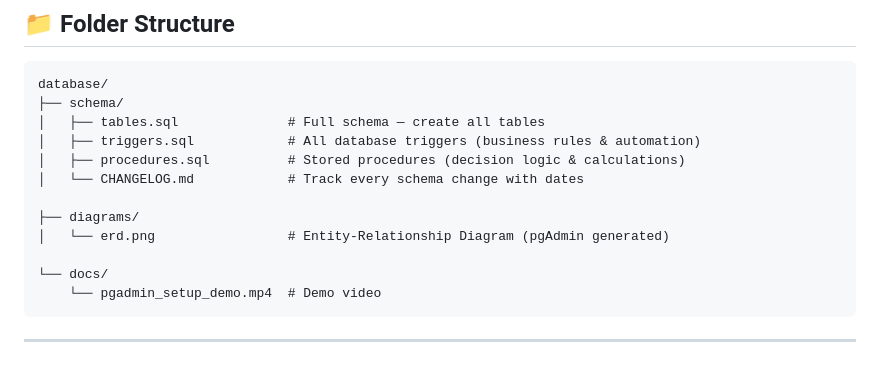
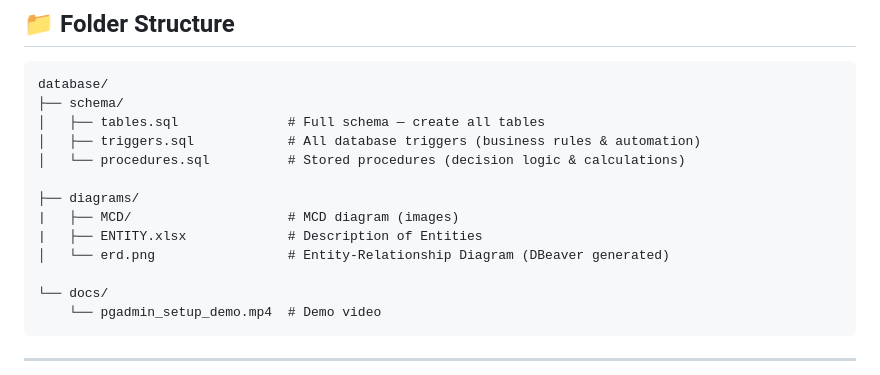
Before and after one commit to zicossx/Souss-Ambulance-Opti, a Markdown page: database/README.md, the part around the change. GitHub-like rendering.

```diff
--- a/database/README.md
+++ b/database/README.md
@@ -6,11 +6,12 @@ database/
 ├── schema/
 │   ├── tables.sql              # Full schema — create all tables
 │   ├── triggers.sql            # All database triggers (business rules & automation)
-│   ├── procedures.sql          # Stored procedures (decision logic & calculations)
-│   └── CHANGELOG.md            # Track every schema change with dates
+│   └── procedures.sql          # Stored procedures (decision logic & calculations)
 
 ├── diagrams/
-│   └── erd.png                 # Entity-Relationship Diagram (pgAdmin generated)
+|   ├── MCD/                    # MCD diagram (images)
+|   ├── ENTITY.xlsx             # Description of Entities
+│   └── erd.png                 # Entity-Relationship Diagram (DBeaver generated)
 
 └── docs/
     └── pgadmin_setup_demo.mp4  # Demo video
```
